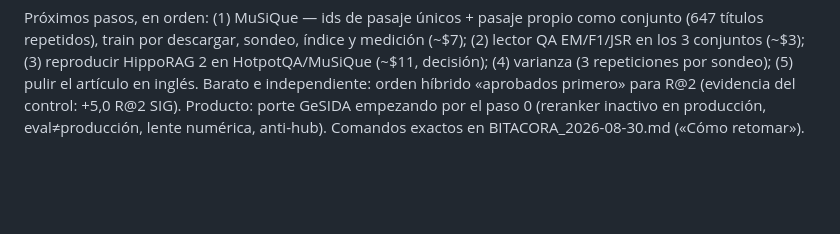
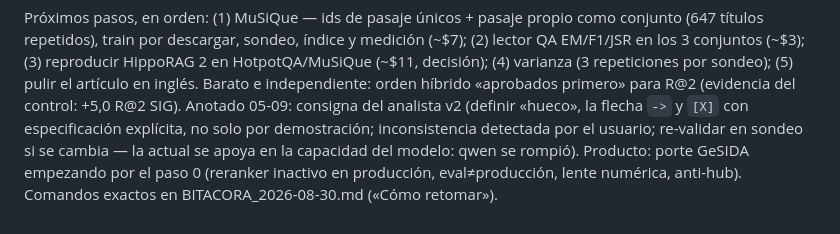
Before and after one commit to bjur27r/hiv_rag, a Markdown page: artifacts/wiki2/INFORME.md, the part around the change. GitHub-like rendering; blank space fills up the shorter version.

Commit message:
Anotada evolucion 'consigna del analista v2': la definicion de hueco/flecha/[X] del plan es solo por demostracion e inconsistente; especificarla explicitamente (re-validar en sondeo si se cambia)
Co-Authored-By: Claude Fable 5 <noreply@anthropic.com>

```diff
--- a/artifacts/wiki2/INFORME.md
+++ b/artifacts/wiki2/INFORME.md
@@ -862,6 +862,9 @@ medición (~$7); (2) lector QA EM/F1/JSR en los 3 conjuntos (~$3); (3)
 reproducir HippoRAG 2 en HotpotQA/MuSiQue (~$11, decisión); (4) varianza (3
 repeticiones por sondeo); (5) pulir el artículo en inglés. Barato e
 independiente: orden híbrido «aprobados primero» para R@2 (evidencia del
-control: +5,0 R@2 SIG). Producto: porte GeSIDA empezando por el paso 0
+control: +5,0 R@2 SIG). Anotado 05-09: consigna del analista v2 (definir
+«hueco», la flecha `->` y `[X]` con especificación explícita, no solo por
+demostración; inconsistencia detectada por el usuario; re-validar en sondeo
+si se cambia — la actual se apoya en la capacidad del modelo: qwen se rompió). Producto: porte GeSIDA empezando por el paso 0
 (reranker inactivo en producción, eval≠producción, lente numérica, anti-hub).
 Comandos exactos en BITACORA_2026-08-30.md («Cómo retomar»).
```
